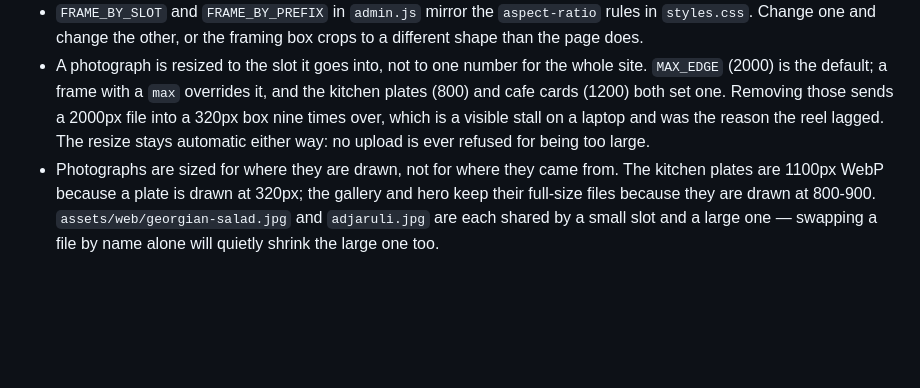
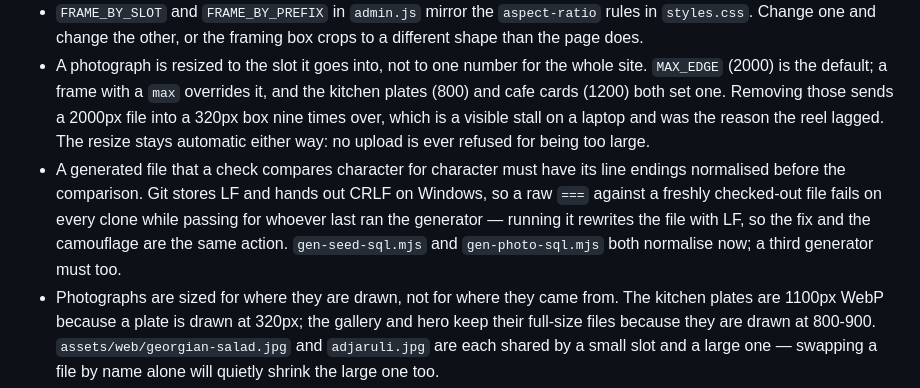
Before and after one commit to 2h5/Aromati-Cafe, a Markdown page: memory.md, the part around the change. GitHub-like rendering; blank space fills up the shorter version.

Commit message:
Record the line-endings rule beside the others it belongs with
The fix in 77ab238 should have carried this. A generated file compared
character for character has to be normalised first, and the reason it is easy
to skip is that the failure is invisible to whoever last ran the generator.

```diff
--- a/memory.md
+++ b/memory.md
@@ -93,6 +93,13 @@ the features around it, not adding a new architecture.
   those sends a 2000px file into a 320px box nine times over, which is a visible
   stall on a laptop and was the reason the reel lagged. The resize stays
   automatic either way: no upload is ever refused for being too large.
+- A generated file that a check compares character for character must have its
+  line endings normalised before the comparison. Git stores LF and hands out
+  CRLF on Windows, so a raw `===` against a freshly checked-out file fails on
+  every clone while passing for whoever last ran the generator — running it
+  rewrites the file with LF, so the fix and the camouflage are the same action.
+  `gen-seed-sql.mjs` and `gen-photo-sql.mjs` both normalise now; a third
+  generator must too.
 - Photographs are sized for where they are drawn, not for where they came from.
   The kitchen plates are 1100px WebP because a plate is drawn at 320px; the
   gallery and hero keep their full-size files because they are drawn at 800-900.
```
